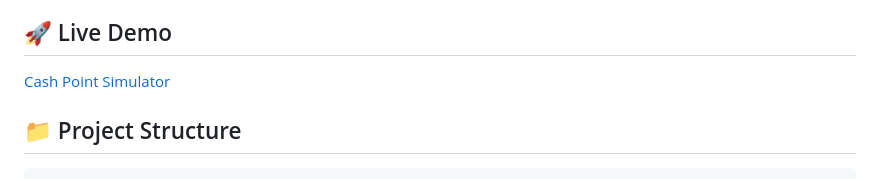
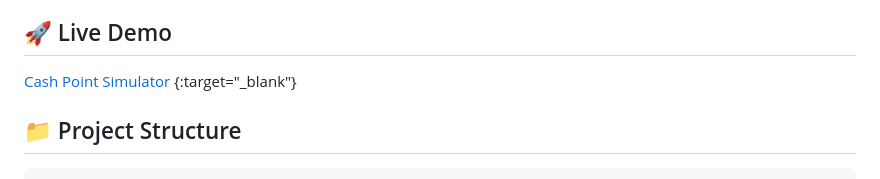
Before and after one commit to drooschuck/atm-web-sim, a Markdown page: ReadMe.md, the part around the change. Rendered like a GitHub page.

```diff
--- a/ReadMe.md
+++ b/ReadMe.md
@@ -29,7 +29,7 @@ A realistic web-based ATM (Automated Teller Machine) simulator with full banking
 
 ## 🚀 Live Demo
 
-[Cash Point Simulator](https://cpsim.netlify.app/)
+[Cash Point Simulator](https://cpsim.netlify.app/) {:target="_blank"}
 
 ## 📁 Project Structure
 
```
